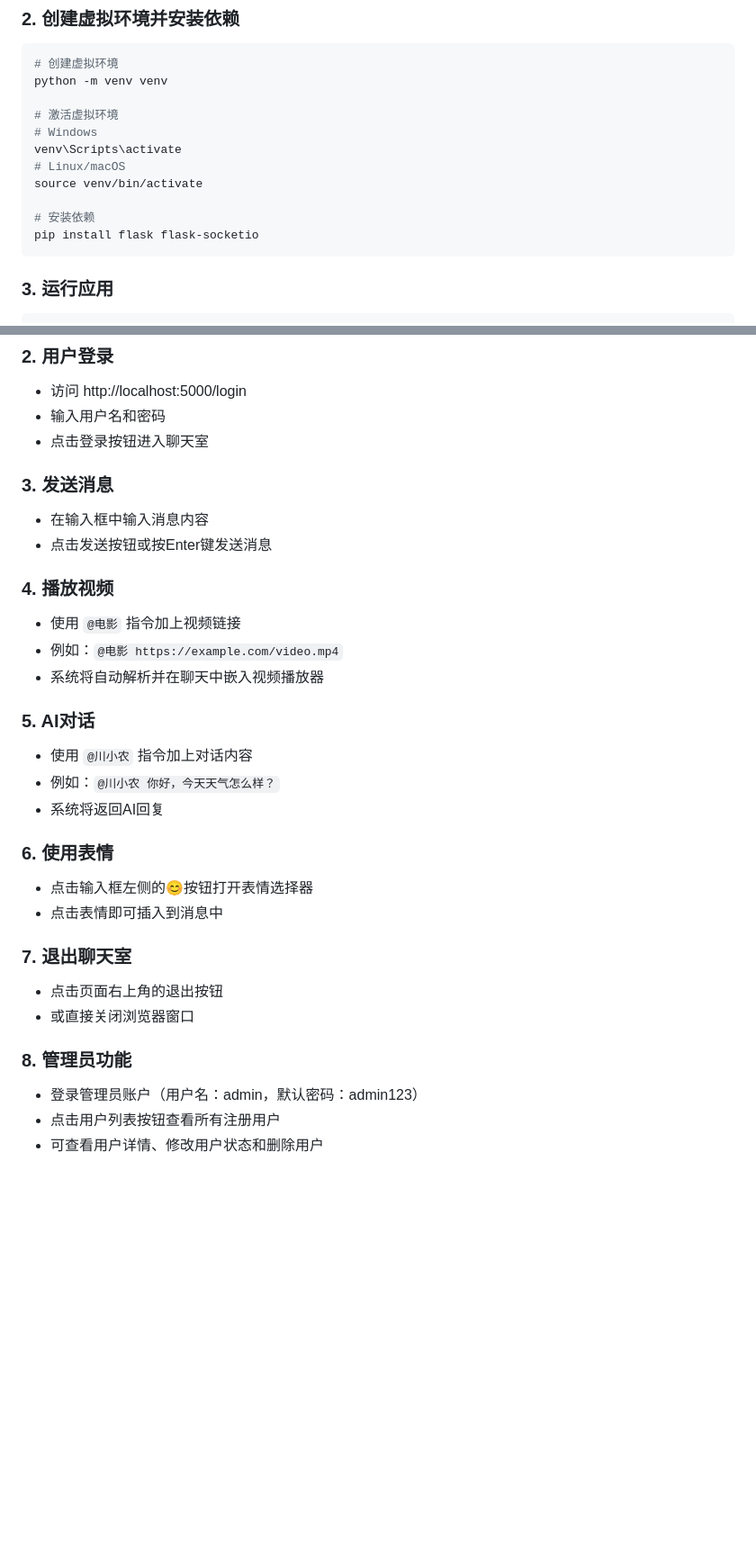
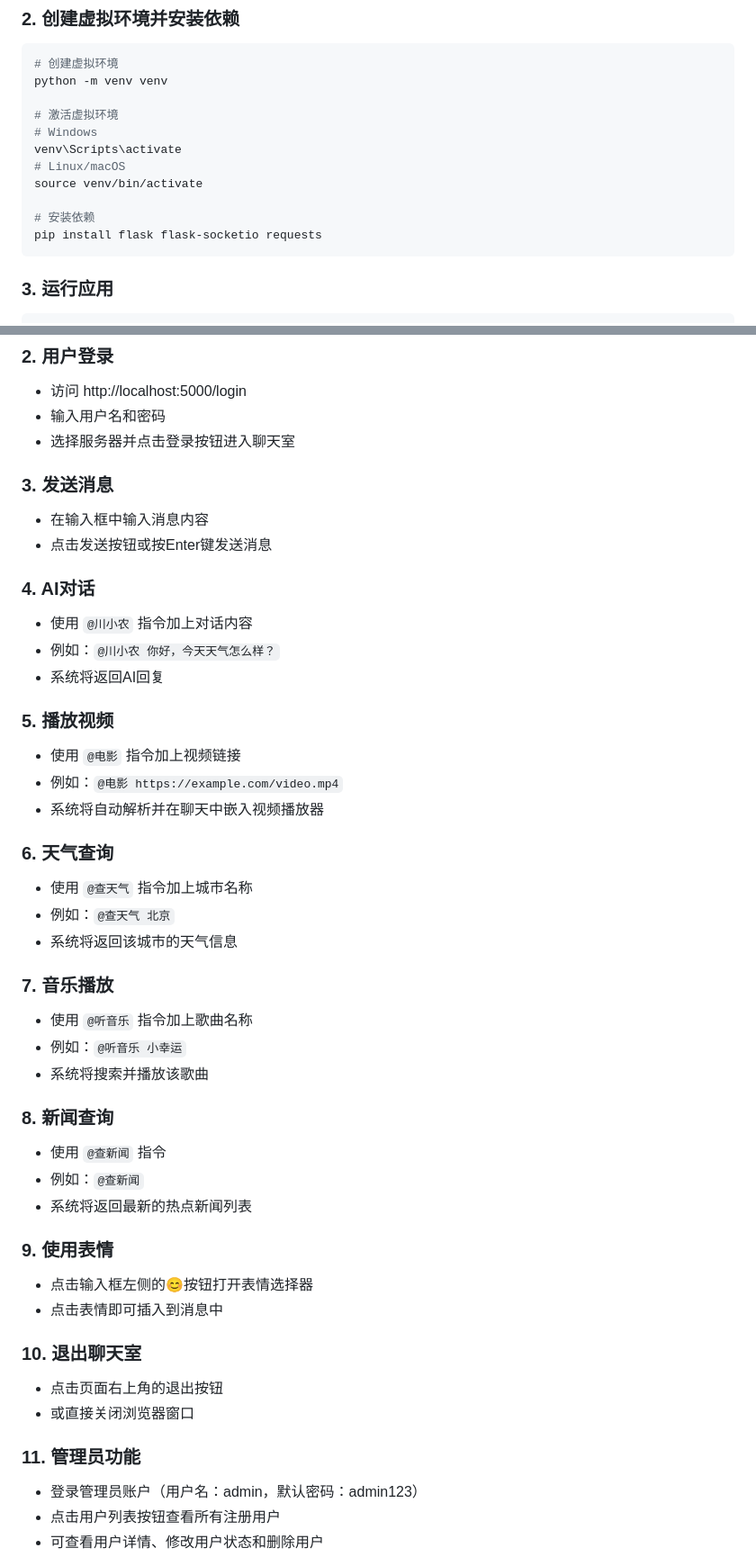
Before and after one commit to hx520521/DaipChatRoom, a Markdown page: README.md, 2 parts joined by grey strips. Shown: that part at 90% size. Rendered like a GitHub page; blank space fills up the shorter version.

````diff
--- a/README.md
+++ b/README.md
@@ -43,7 +51,7 @@ venv\Scripts\activate
 source venv/bin/activate
 
 # 安装依赖
-pip install flask flask-socketio
+pip install flask flask-socketio requests
 ```
 
 ### 3. 运行应用
@@ -66,36 +74,54 @@ python app.py
 
 - 访问 http://localhost:5000/login
 - 输入用户名和密码
-- 点击登录按钮进入聊天室
+- 选择服务器并点击登录按钮进入聊天室
 
 ### 3. 发送消息
 
 - 在输入框中输入消息内容
 - 点击发送按钮或按Enter键发送消息
 
-### 4. 播放视频
+### 4. AI对话
+
+- 使用 `@川小农` 指令加上对话内容
+- 例如：`@川小农 你好，今天天气怎么样？`
+- 系统将返回AI回复
+
+### 5. 播放视频
 
 - 使用 `@电影` 指令加上视频链接
 - 例如：`@电影 https://example.com/video.mp4`
 - 系统将自动解析并在聊天中嵌入视频播放器
 
-### 5. AI对话
+### 6. 天气查询
 
-- 使用 `@川小农` 指令加上对话内容
-- 例如：`@川小农 你好，今天天气怎么样？`
-- 系统将返回AI回复
+- 使用 `@查天气` 指令加上城市名称
+- 例如：`@查天气 北京`
+- 系统将返回该城市的天气信息
 
-### 6. 使用表情
+### 7. 音乐播放
+
+- 使用 `@听音乐` 指令加上歌曲名称
+- 例如：`@听音乐 小幸运`
+- 系统将搜索并播放该歌曲
+
+### 8. 新闻查询
+
+- 使用 `@查新闻` 指令
+- 例如：`@查新闻`
+- 系统将返回最新的热点新闻列表
+
+### 9. 使用表情
 
 - 点击输入框左侧的😊按钮打开表情选择器
 - 点击表情即可插入到消息中
 
-### 7. 退出聊天室
+### 10. 退出聊天室
 
 - 点击页面右上角的退出按钮
 - 或直接关闭浏览器窗口
 
-### 8. 管理员功能
+### 11. 管理员功能
 
 - 登录管理员账户（用户名：admin，默认密码：admin123）
 - 点击用户列表按钮查看所有注册用户
````
Also changed, not shown: other parts of README.md (+50 -15 lines).
